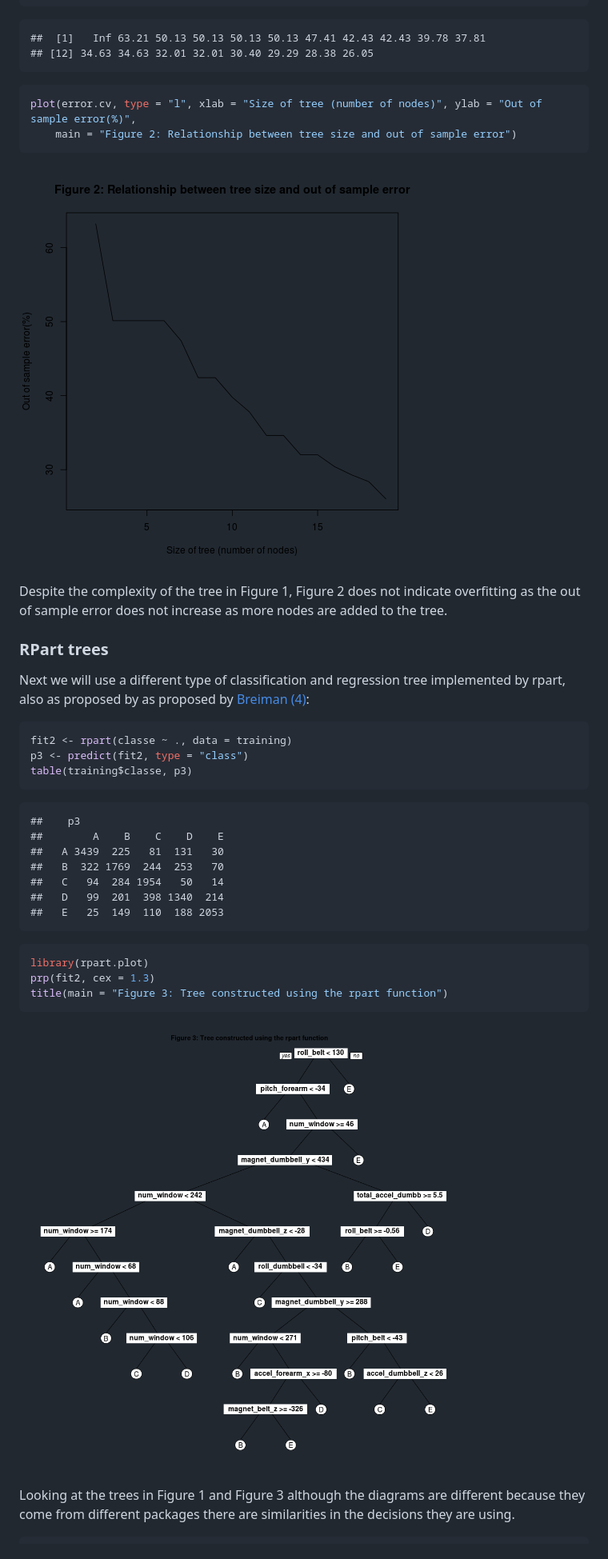
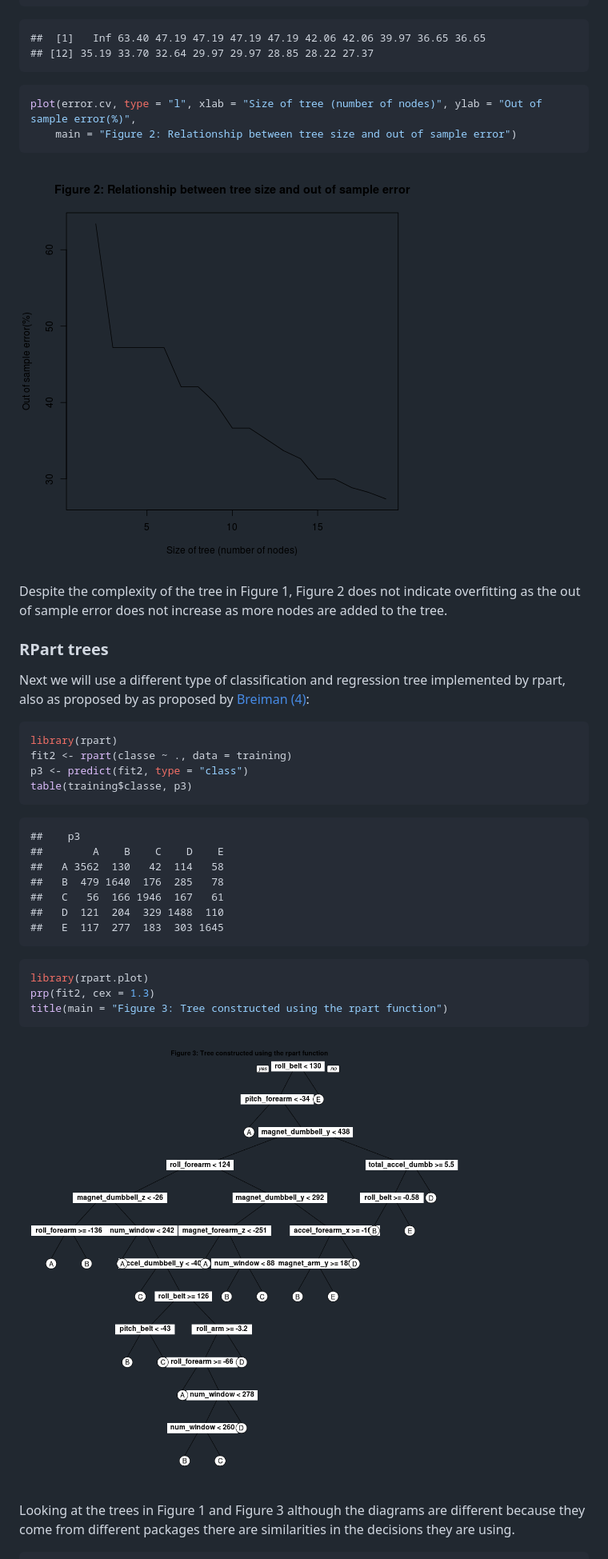
Before and after one commit to butlermh/coursera-practical-machine-learning, a Markdown page: index.md, the part around the change printed below. Shown: that part at 80% size. Drawn GitHub-style; pictures changed too: figure/unnamed-chunk-10.png, figure/unnamed-chunk-9.png.

````diff
--- a/index.md
+++ b/index.md
@@ -154,8 +154,8 @@ error.cv
 ```
 
 ```
-##  [1]   Inf 63.21 50.13 50.13 50.13 50.13 47.41 42.43 42.43 39.78 37.81
-## [12] 34.63 34.63 32.01 32.01 30.40 29.29 28.38 26.05
+##  [1]   Inf 63.40 47.19 47.19 47.19 47.19 42.06 42.06 39.97 36.65 36.65
+## [12] 35.19 33.70 32.64 29.97 29.97 28.85 28.22 27.37
 ```
 
 ```r
@@ -174,6 +174,7 @@ Next we will use a different type of classification and regression tree implemen
 
 
 ```r
+library(rpart)
 fit2 <- rpart(classe ~ ., data = training)
 p3 <- predict(fit2, type = "class")
 table(training$classe, p3)
@@ -182,11 +183,11 @@ table(training$classe, p3)
 ```
 ##    p3
 ##        A    B    C    D    E
-##   A 3439  225   81  131   30
-##   B  322 1769  244  253   70
-##   C   94  284 1954   50   14
-##   D   99  201  398 1340  214
-##   E   25  149  110  188 2053
+##   A 3562  130   42  114   58
+##   B  479 1640  176  285   78
+##   C   56  166 1946  167   61
+##   D  121  204  329 1488  110
+##   E  117  277  183  303 1645
 ```
 
 ```r
````
Also changed, not shown: other parts of index.md (+118 -32 lines), README.md (+4 -0 lines), figure/unnamed-chunk-11.png, figure/unnamed-chunk-6.png, 2 other files.
